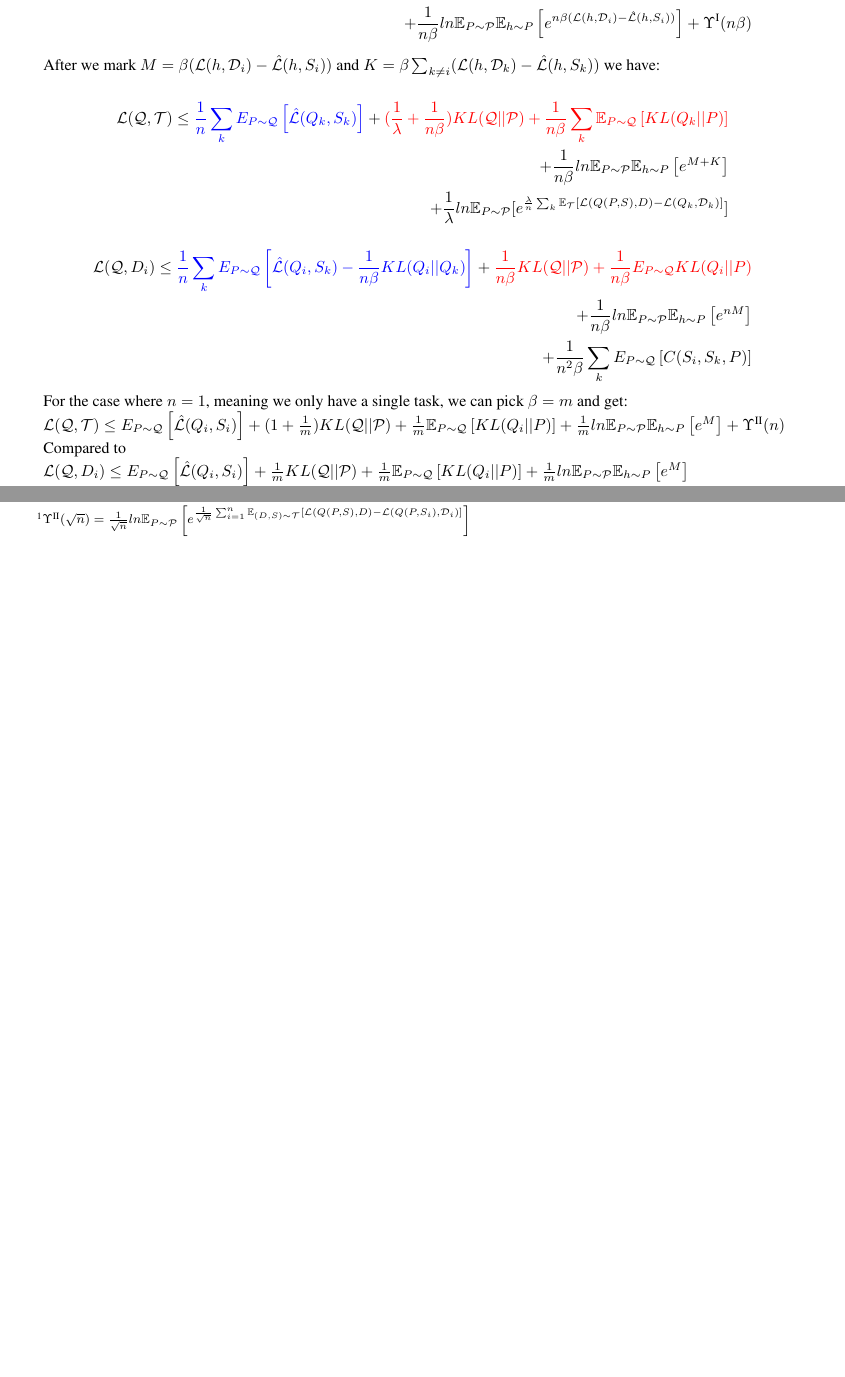
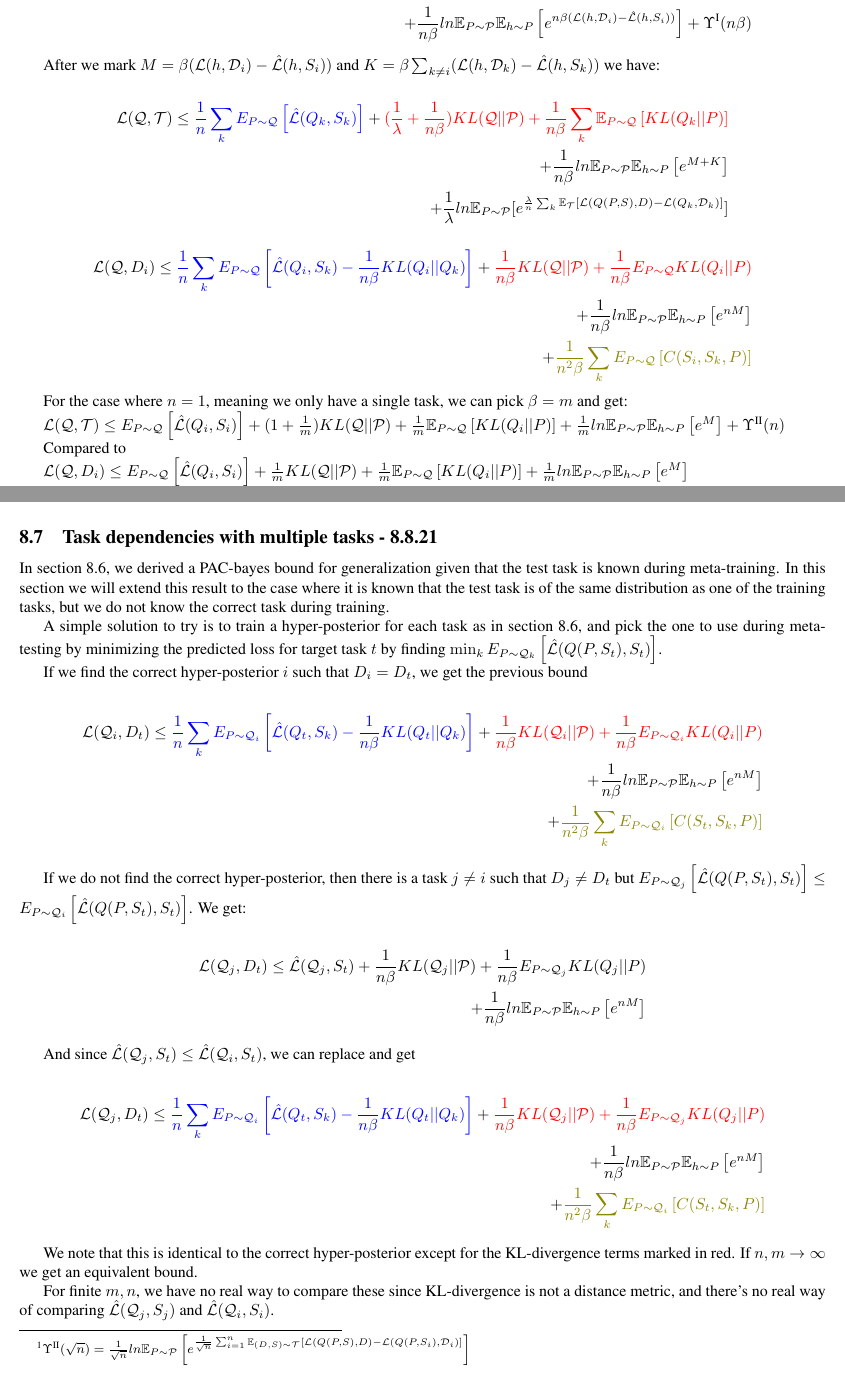
Before and after one commit to lioritan/phd-work, a LaTeX paper (curriculum_survey.tex): two parts of pages 13 and 14 of 23, joined at a grey line, cut so that both start at the same text, the shorter picture padded with empty space. Compiled offline with pdfLaTeX.

Commit message:
Update curriculum_survey.tex

```diff
--- a/curriculum_survey.tex
+++ b/curriculum_survey.tex
@@ -594,7 +594,7 @@ After we mark $M=\beta(\mathcal{L}(h,\mathcal{D}_i)- \hat{\mathcal{L}}(h, S_i))$
 \begin{split}
 \mathcal{L}(\mathcal{Q}, D_i)\leq \textcolor{blue}{\frac{1}{n}\sum_k E_{P\sim \mathcal{Q}} \left [ \hat{\mathcal{L}}(Q_i,S_k) -\frac{1}{n\beta}KL(Q_i||Q_k) \right ]} + \textcolor{red}{\frac{1}{n\beta} KL(\mathcal{Q}||\mathcal{P}) +\frac{1}{n\beta}E_{P\sim \mathcal{Q}} KL(Q_i||P)} \\+ \frac{1}{n\beta} ln\mathbb{E}_{P\sim \mathcal{P}}\mathbb{E}_{h\sim P}\left [ e^{nM} \right ]
 \\
-+ \frac{1}{n^2\beta}\sum_k E_{P\sim \mathcal{Q}} \left [C(S_i,S_k,P)\right ]
++\textcolor{olive} {\frac{1}{n^2\beta}\sum_k E_{P\sim \mathcal{Q}} \left [C(S_i,S_k,P)\right ]}
 \end{split}
 \end{equation*}
 
@@ -638,8 +638,43 @@ $\mathcal{L}(\mathcal{Q}, D_i)\leq \frac{1}{n}\sum_k E_{P\sim \mathcal{Q}}  \lef
 We note that if the loss is bounded, we can deduce that $\frac{1}{n\sqrt{m}}KL(\mathcal{Q}||\mathcal{P})\rightarrow 0$, as the optimal $\mathcal{Q}^*$ reduces to a gibbs learner for $S_i$, and the $\sqrt{m}$ term is more dominant.
 
 
+\subsection{Task dependencies with multiple tasks - 8.8.21}
 
+In section \ref{section-meta-known}, we derived a PAC-bayes bound for generalization given that the test task is known during meta-training. In this section we will extend this result to the case where it is known that the test task is of the same distribution as one of the training tasks, but we do not know the correct task during training.
 
+A simple solution to try is to train a hyper-posterior for each task as in section \ref{section-meta-known}, and pick the one to use during meta-testing by minimizing the predicted loss for target task $t$ by finding $\min_{k}E_{P\sim\mathcal{Q}_k}\left [\hat{\mathcal{L}}(Q(P,S_t), S_t)\right ]$.
+
+If we find the correct hyper-posterior $i$ such that $D_i=D_t$, we get the previous bound
+
+\begin{equation*}
+\begin{split}
+\mathcal{L}(\mathcal{Q}_i, D_t)\leq \textcolor{blue}{\frac{1}{n}\sum_k E_{P\sim \mathcal{Q}_i} \left [ \hat{\mathcal{L}}(Q_t,S_k) -\frac{1}{n\beta}KL(Q_t||Q_k) \right ]} + \textcolor{red}{\frac{1}{n\beta} KL(\mathcal{Q}_i||\mathcal{P}) +\frac{1}{n\beta}E_{P\sim \mathcal{Q}_i} KL(Q_i||P)} \\+ \frac{1}{n\beta} ln\mathbb{E}_{P\sim \mathcal{P}}\mathbb{E}_{h\sim P}\left [ e^{nM} \right ]
+\\
++\textcolor{olive} {\frac{1}{n^2\beta}\sum_k E_{P\sim \mathcal{Q}_i} \left [C(S_t,S_k,P)\right ]}
+\end{split}
+\end{equation*}
+
+If we do not find the correct hyper-posterior, then there is a task $j\neq i$ such that $D_j\neq D_t$ but $E_{P\sim\mathcal{Q}_j}\left [\hat{\mathcal{L}}(Q(P,S_t), S_t)\right ]\leq E_{P\sim\mathcal{Q}_i}\left [\hat{\mathcal{L}}(Q(P,S_t), S_t)\right ]$. We get:
+
+\begin{equation*}
+\begin{split}
+\mathcal{L}(\mathcal{Q}_j, D_t)\leq \hat{\mathcal{L}}(\mathcal{Q}_j, S_t) + \frac{1}{n\beta} KL(\mathcal{Q}_j||\mathcal{P}) +\frac{1}{n\beta}E_{P\sim \mathcal{Q}_j} KL(Q_j||P) \\+ \frac{1}{n\beta} ln\mathbb{E}_{P\sim \mathcal{P}}\mathbb{E}_{h\sim P}\left [ e^{nM} \right ]
+\end{split}
+\end{equation*}
+
+And since $\hat{\mathcal{L}}(\mathcal{Q}_j, S_t)\leq \hat{\mathcal{L}}(\mathcal{Q}_i, S_t)$, we can replace and get
+
+\begin{equation*}
+\begin{split}
+\mathcal{L}(\mathcal{Q}_j, D_t)\leq \textcolor{blue}{\frac{1}{n}\sum_k E_{P\sim \mathcal{Q}_i} \left [ \hat{\mathcal{L}}(Q_t,S_k) -\frac{1}{n\beta}KL(Q_t||Q_k) \right ]} + \textcolor{red}{\frac{1}{n\beta} KL(\mathcal{Q}_j||\mathcal{P}) +\frac{1}{n\beta}E_{P\sim \mathcal{Q}_j} KL(Q_j||P)} \\+ \frac{1}{n\beta} ln\mathbb{E}_{P\sim \mathcal{P}}\mathbb{E}_{h\sim P}\left [ e^{nM} \right ]
+\\
++\textcolor{olive} {\frac{1}{n^2\beta}\sum_k E_{P\sim \mathcal{Q}_i} \left [C(S_t,S_k,P)\right ]}
+\end{split}
+\end{equation*}
+
+We note that this is identical to the correct hyper-posterior except for the KL-divergence terms marked in red. If $n,m\rightarrow \infty$ we get an equivalent bound.
+
+For finite $m,n$, we have no real way to compare these since KL-divergence is not a distance metric, and there's no real way of comparing $\hat{\mathcal{L}}(\mathcal{Q}_j, S_j)$ and $\hat{\mathcal{L}}(\mathcal{Q}_i, S_i)$.
 
 %%%%%%%%%%%%%%%%%%%%%%%%%%%%%%%%%%%%%%%%%%%%%%%%%%%%%%%%%%%%%%%%%%%%%%%%%%%%%%%%%%%%%%%%%%%%%%%%%
 \section{Model-Based RL - 1.3.21} \label{sec:mbrl}
```
Also changed, not shown: curriculum_survey.tex (2 more changed lines).
